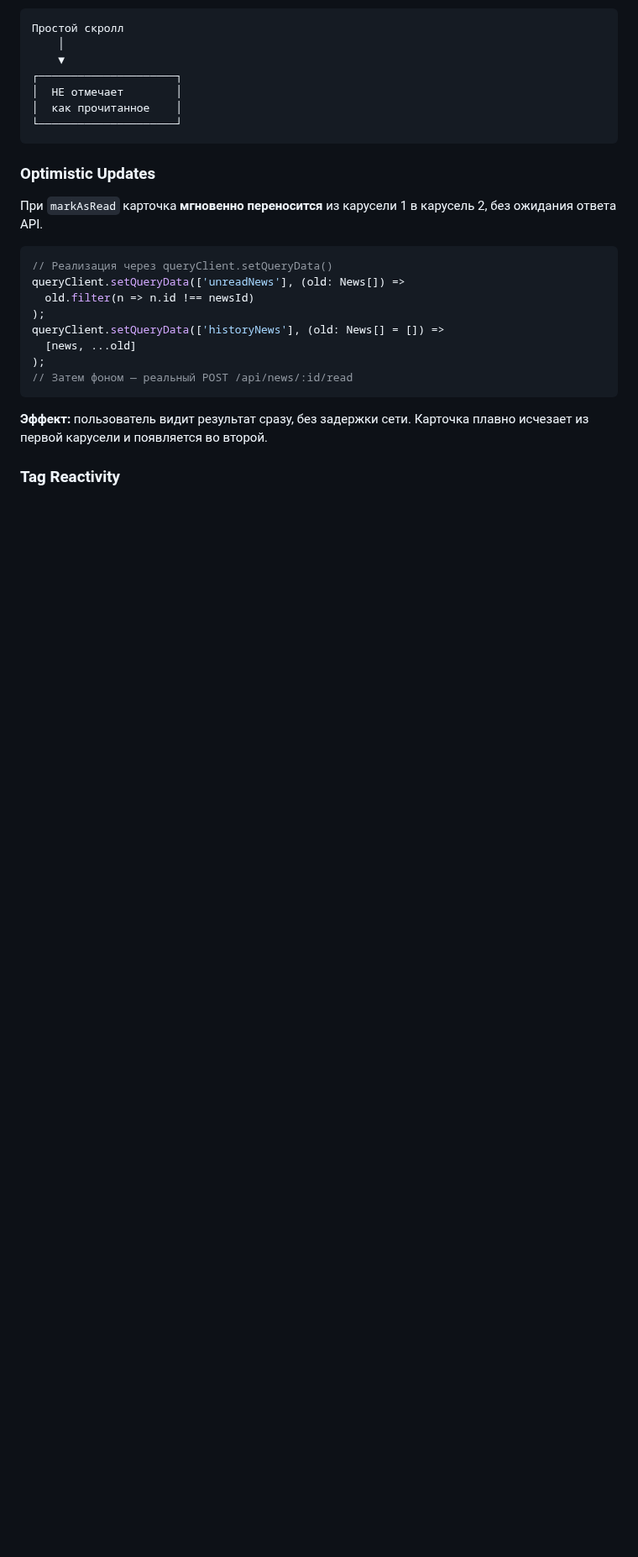
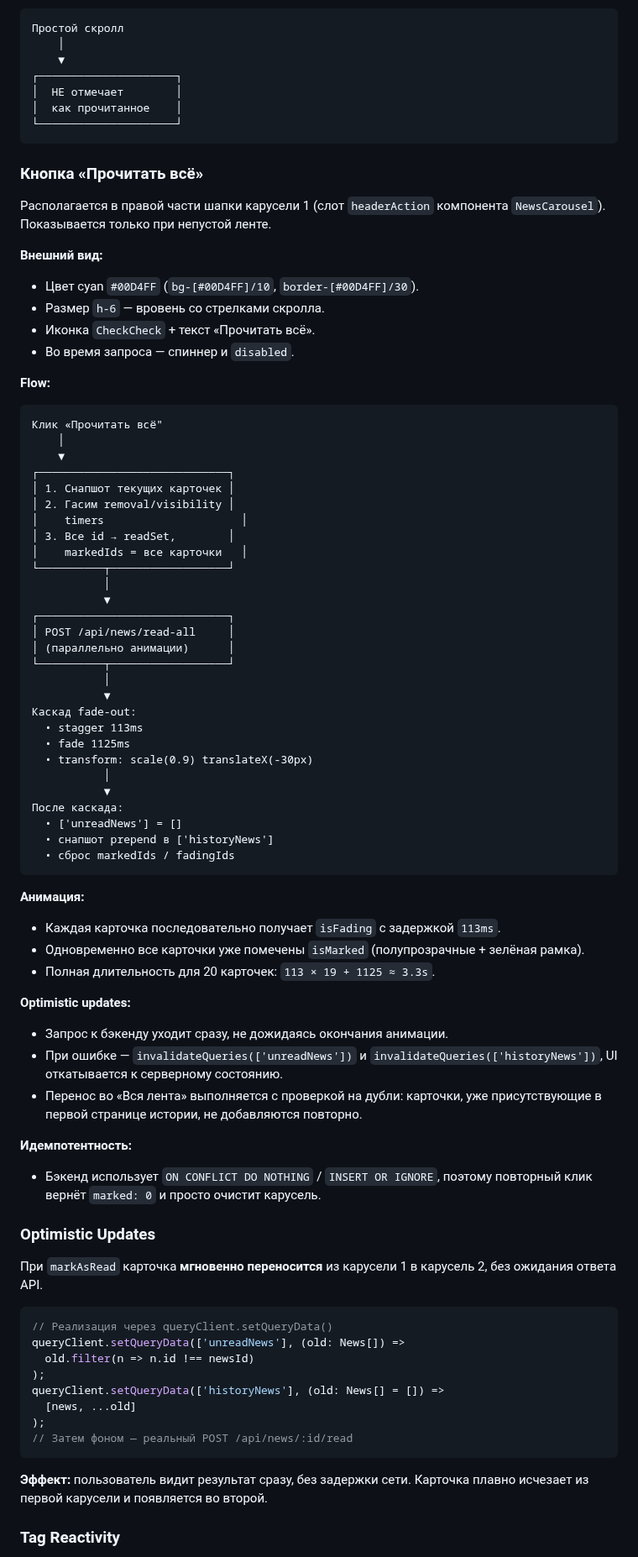
Before and after one commit to vladfa2010/pulse, a Markdown page: CAROUSELS.md, the part around the change. Shown at 84% size. GitHub-like rendering; blank space fills up the shorter version.

Commit message:
docs(carousels): detailed 'Прочитать всё' section for unread carousel

````diff
--- a/CAROUSELS.md
+++ b/CAROUSELS.md
@@ -72,6 +72,62 @@ POST /api/news/read-all  → массовая отметка всех непро
 │  как прочитанное    │
 └─────────────────────┘
 ```
+
+### Кнопка «Прочитать всё»
+
+Располагается в правой части шапки карусели 1 (слот `headerAction` компонента `NewsCarousel`). Показывается только при непустой ленте.
+
+**Внешний вид:**
+- Цвет cyan `#00D4FF` (`bg-[#00D4FF]/10`, `border-[#00D4FF]/30`).
+- Размер `h-6` — вровень со стрелками скролла.
+- Иконка `CheckCheck` + текст «Прочитать всё».
+- Во время запроса — спиннер и `disabled`.
+
+**Flow:**
+
+```
+Клик «Прочитать всё"
+    │
+    ▼
+┌─────────────────────────────┐
+│ 1. Снапшот текущих карточек │
+│ 2. Гасим removal/visibility │
+│    timers                     │
+│ 3. Все id → readSet,        │
+│    markedIds = все карточки   │
+└──────────┬──────────────────┘
+           │
+           ▼
+┌─────────────────────────────┐
+│ POST /api/news/read-all     │
+│ (параллельно анимации)      │
+└──────────┬──────────────────┘
+           │
+           ▼
+Каскад fade-out:
+  • stagger 113ms
+  • fade 1125ms
+  • transform: scale(0.9) translateX(-30px)
+           │
+           ▼
+После каскада:
+  • ['unreadNews'] = []
+  • снапшот prepend в ['historyNews']
+  • сброс markedIds / fadingIds
+```
+
+**Анимация:**
+- Каждая карточка последовательно получает `isFading` с задержкой `113ms`.
+- Одновременно все карточки уже помечены `isMarked` (полупрозрачные + зелёная рамка).
+- Полная длительность для 20 карточек: `113 × 19 + 1125 ≈ 3.3s`.
+
+**Optimistic updates:**
+- Запрос к бэкенду уходит сразу, не дожидаясь окончания анимации.
+- При ошибке — `invalidateQueries(['unreadNews'])` и `invalidateQueries(['historyNews'])`, UI откатывается к серверному состоянию.
+- Перенос во «Вся лента» выполняется с проверкой на дубли: карточки, уже присутствующие в первой странице истории, не добавляются повторно.
+
+**Идемпотентность:**
+- Бэкенд использует `ON CONFLICT DO NOTHING` / `INSERT OR IGNORE`, поэтому повторный клик вернёт `marked: 0` и просто очистит карусель.
 
 ### Optimistic Updates
 
````
